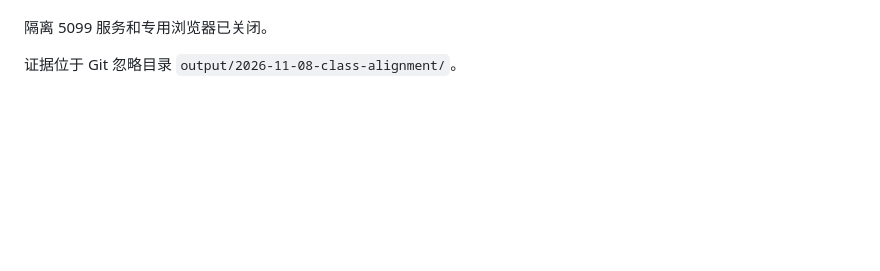
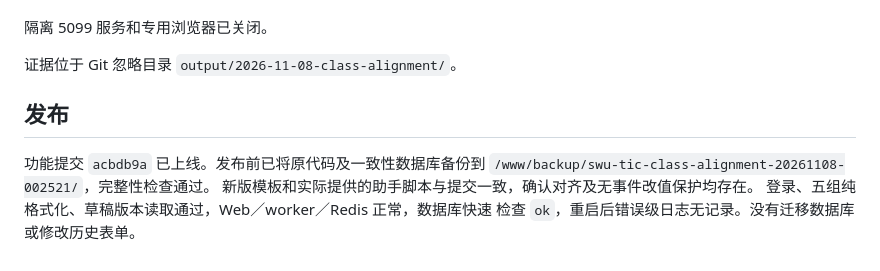
Before and after one commit to yoouzic/swu_tic_website, a Markdown page: docs/class-timetable-alignment-2026-11-08.md, the part around the change. Rendered like a GitHub page; blank space fills up the shorter version.

Commit message:
docs: record timetable class alignment release

```diff
--- a/docs/class-timetable-alignment-2026-11-08.md
+++ b/docs/class-timetable-alignment-2026-11-08.md
@@ -53,3 +53,11 @@
 隔离 5099 服务和专用浏览器已关闭。
 
 证据位于 Git 忽略目录 `output/2026-11-08-class-alignment/`。
+
+## 发布
+
+功能提交 `acbdb9a` 已上线。发布前已将原代码及一致性数据库备份到
+`/www/backup/swu-tic-class-alignment-20261108-002521/`，完整性检查通过。
+新版模板和实际提供的助手脚本与提交一致，确认对齐及无事件改值保护均存在。
+登录、五组纯格式化、草稿版本读取通过，Web／worker／Redis 正常，数据库快速
+检查 `ok`，重启后错误级日志无记录。没有迁移数据库或修改历史表单。
```
